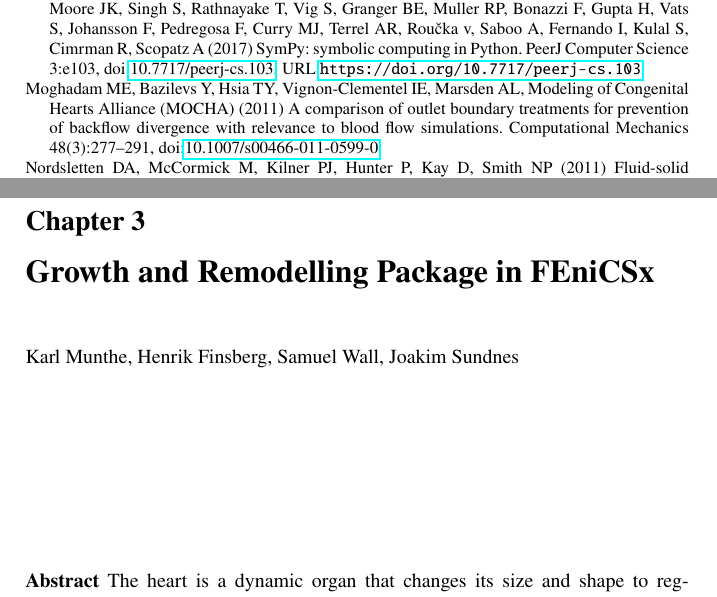
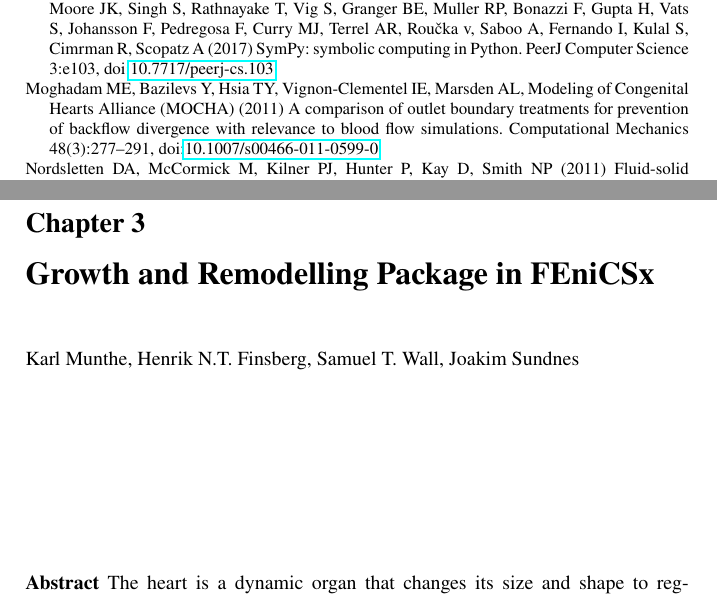
Before and after one commit to drew-parsons/2024-fenics-proceedings, a LaTeX thesis (book/book.tex, which reads book/chapters/hirschvogel/bibliography.bib, book/chapters/munthe/main.tex, book/chapters/parsons/bibliography.bib): two parts of pages 41 and 43 of 131, joined at a grey line, cut so that both start at the same text. Compiled offline with pdfLaTeX.

Commit message:
Add middle names to some authors and remove extra DOIs

```diff
--- a/book/chapters/hirschvogel/bibliography.bib
+++ b/book/chapters/hirschvogel/bibliography.bib
@@ -50,7 +50,6 @@ year={2022},
   year         = 2023,
   publisher    = {Zenodo},
   doi          = {10.5281/zenodo.10447666},
-  url          = {https://doi.org/10.5281/zenodo.10447666}
 }
 
 @article{bonini2022-suppl,
@@ -291,7 +289,6 @@ doi="10.1007/978-1-4614-7657-3\_19"
     pages = {e103},
     journal = {PeerJ Computer Science},
     issn = {2376-5992},
-    url = {https://doi.org/10.7717/peerj-cs.103},
     doi = {10.7717/peerj-cs.103}
 }
 
--- a/book/chapters/munthe/main.tex
+++ b/book/chapters/munthe/main.tex
@@ -3,7 +3,7 @@
 
 \title{Growth and Remodelling Package in FEniCSx}
 
-\author{Karl Munthe, Henrik Finsberg, Samuel Wall, Joakim Sundnes}
+\author{Karl Munthe, Henrik N.T. Finsberg, Samuel T. Wall, Joakim Sundnes}
 
 \institute{K. Munthe \at Simula Research Laboratory, Oslo, Norway and \\ Department of Informatics, University of Oslo, Norway, \email{karlfredrik@simula.no}
 \and
--- a/book/chapters/parsons/bibliography.bib
+++ b/book/chapters/parsons/bibliography.bib
@@ -34,7 +34,6 @@
   year         = 2023,
   publisher    = {Zenodo},
   doi          = {10.5281/zenodo.10447666},
-  url          = {https://doi.org/10.5281/zenodo.10447666}
 }
 
 @article{DagmawiParsons2022,
```
Also changed, not shown: book/chapters/hirschvogel/bibliography.bib (1 more changed lines), book/chapters/parsons/bibliography.bib (1 more changed lines).
